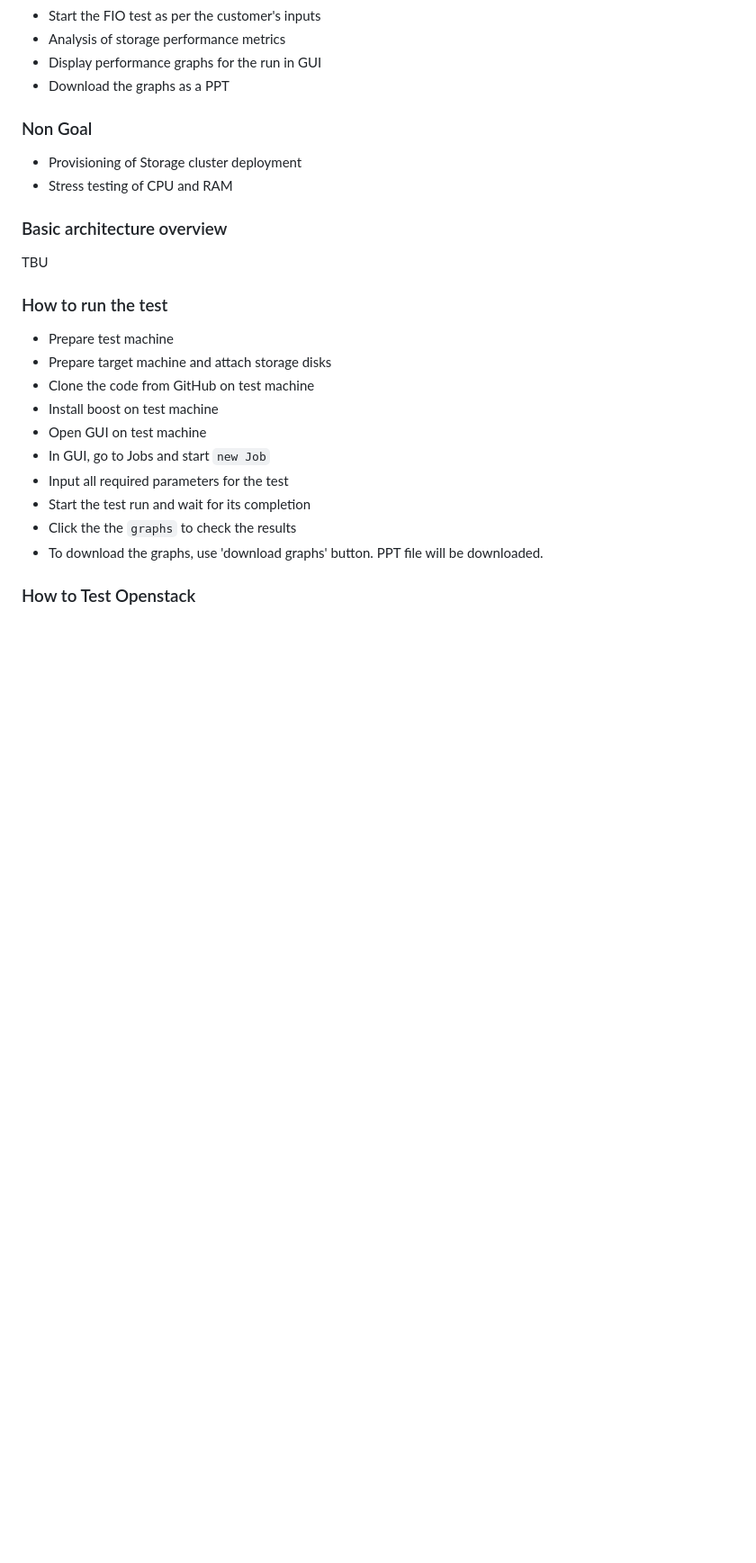
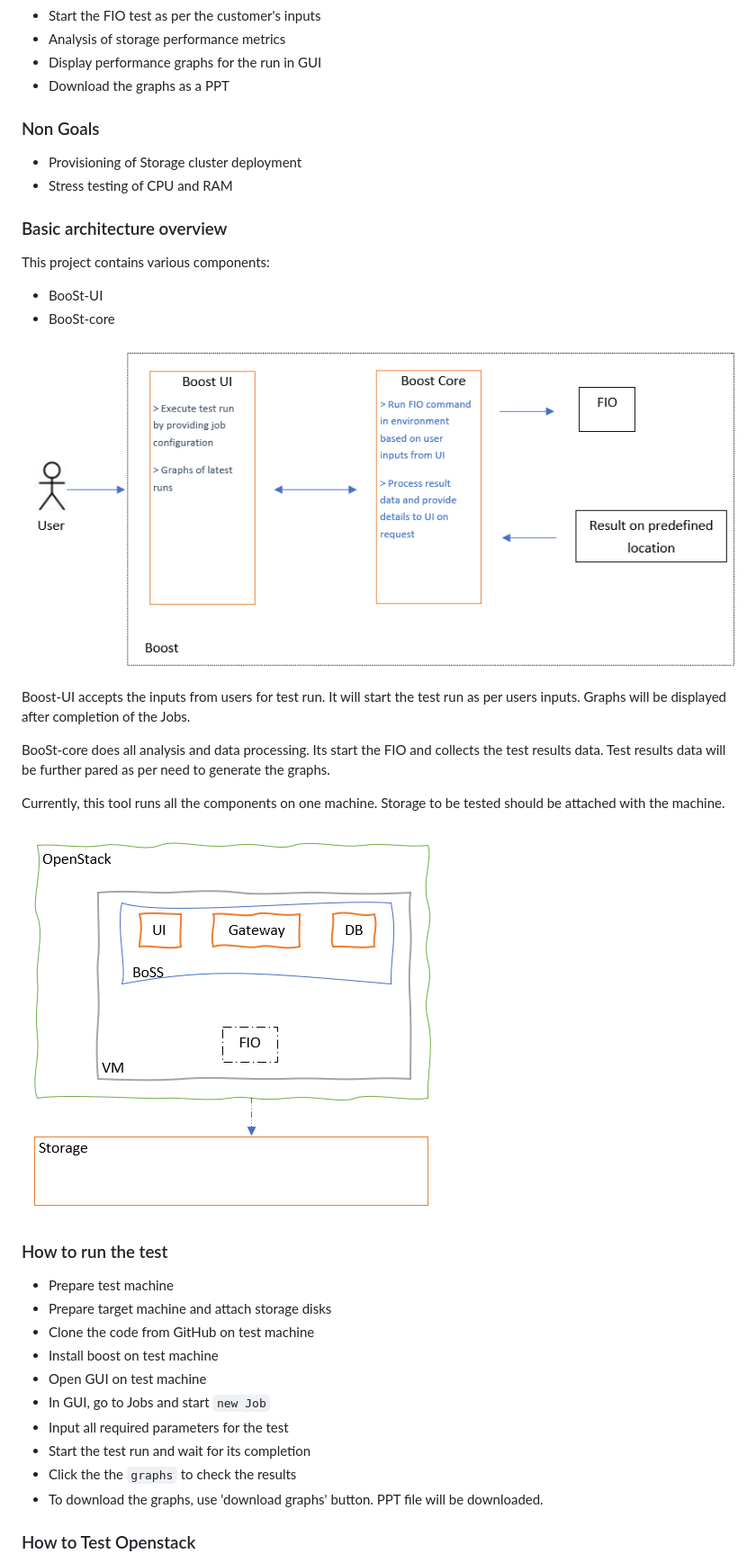
Before and after one commit to mohan7427/BooSt, a Markdown page: Doc/README.md, the part around the change printed below. Shown: that part at 90% size. Rendered like a GitHub page; pictures changed too: Doc/img/Architecture.png (added), Doc/img/ComponentsDesign.png (added); blank space fills up the shorter version.

Commit message:
Update design and architecture

```diff
--- a/README.md
+++ b/Doc/README.md
@@ -19,13 +19,26 @@ The project relies on well known load generator tool called FIO.
 - Display performance graphs for the run in GUI
 - Download the graphs as a PPT
 
-### Non Goal
+### Non Goals
 
 - Provisioning of Storage cluster deployment
 - Stress testing of CPU and RAM
 
 ### Basic architecture overview
-TBU
+
+This project contains various components:
+- BooSt-UI
+- BooSt-core
+
+![Components Diagram](./Doc/img/../../img/ComponentsDesign.png)
+
+Boost-UI accepts the inputs from users for test run. It will start the test run as per users inputs. Graphs will be displayed after completion of the Jobs.
+
+BooSt-core does all analysis and data processing. Its start the FIO and collects the test results data. Test results data will be further pared as per need to generate the graphs.
+
+Currently, this tool runs all the components on one machine. Storage to be tested should be attached with the machine.
+
+![Architecture Design](./Doc/img/../../img/Architecture.png)
 
 ### How to run the test
 
```
Also changed, not shown: other parts of Doc/README.md (+14 -5 lines), Doc/img/ArchitectureFuture.png (added), HowToTestOpenStack.md (deleted).
